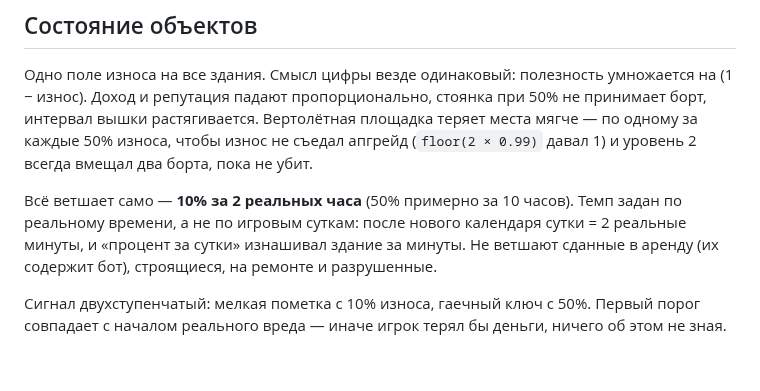
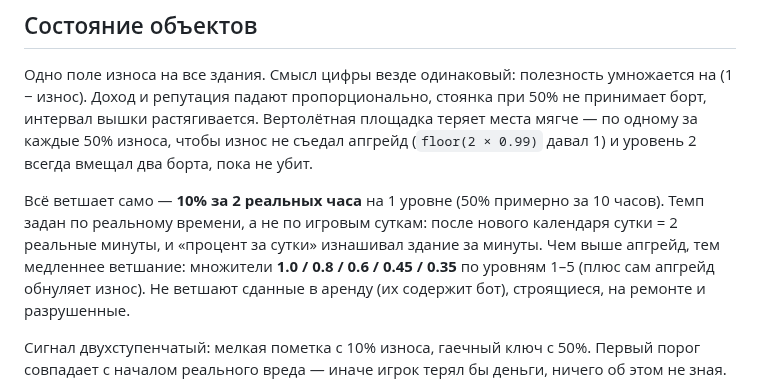
Before and after one commit to souljourneyair/Soul-journey, a Markdown page: docs/MECHANICS.md, the part around the change. Rendered like a GitHub page; blank space fills up the shorter version.

Commit message:
Доки: зависимость ветшания от уровня (1.0/0.8/0.6/0.45/0.35)

```diff
--- a/docs/MECHANICS.md
+++ b/docs/MECHANICS.md
@@ -246,11 +246,12 @@
 места мягче — по одному за каждые 50% износа, чтобы износ не съедал апгрейд
 (`floor(2 × 0.99)` давал 1) и уровень 2 всегда вмещал два борта, пока не убит.
 
-Всё ветшает само — **10% за 2 реальных часа** (50% примерно за 10 часов).
-Темп задан по реальному времени, а не по игровым суткам: после нового календаря
-сутки = 2 реальные минуты, и «процент за сутки» изнашивал здание за минуты.
-Не ветшают сданные в аренду (их содержит бот), строящиеся, на ремонте и
-разрушенные.
+Всё ветшает само — **10% за 2 реальных часа** на 1 уровне (50% примерно за
+10 часов). Темп задан по реальному времени, а не по игровым суткам: после нового
+календаря сутки = 2 реальные минуты, и «процент за сутки» изнашивал здание за
+минуты. Чем выше апгрейд, тем медленнее ветшание: множители **1.0 / 0.8 / 0.6 /
+0.45 / 0.35** по уровням 1–5 (плюс сам апгрейд обнуляет износ). Не ветшают
+сданные в аренду (их содержит бот), строящиеся, на ремонте и разрушенные.
 
 Сигнал двухступенчатый: мелкая пометка с 10% износа, гаечный ключ с 50%.
 Первый порог совпадает с началом реального вреда — иначе игрок терял бы деньги,
```
Also changed, not shown: docs/SCENARIO.md (+3 -2 lines).
